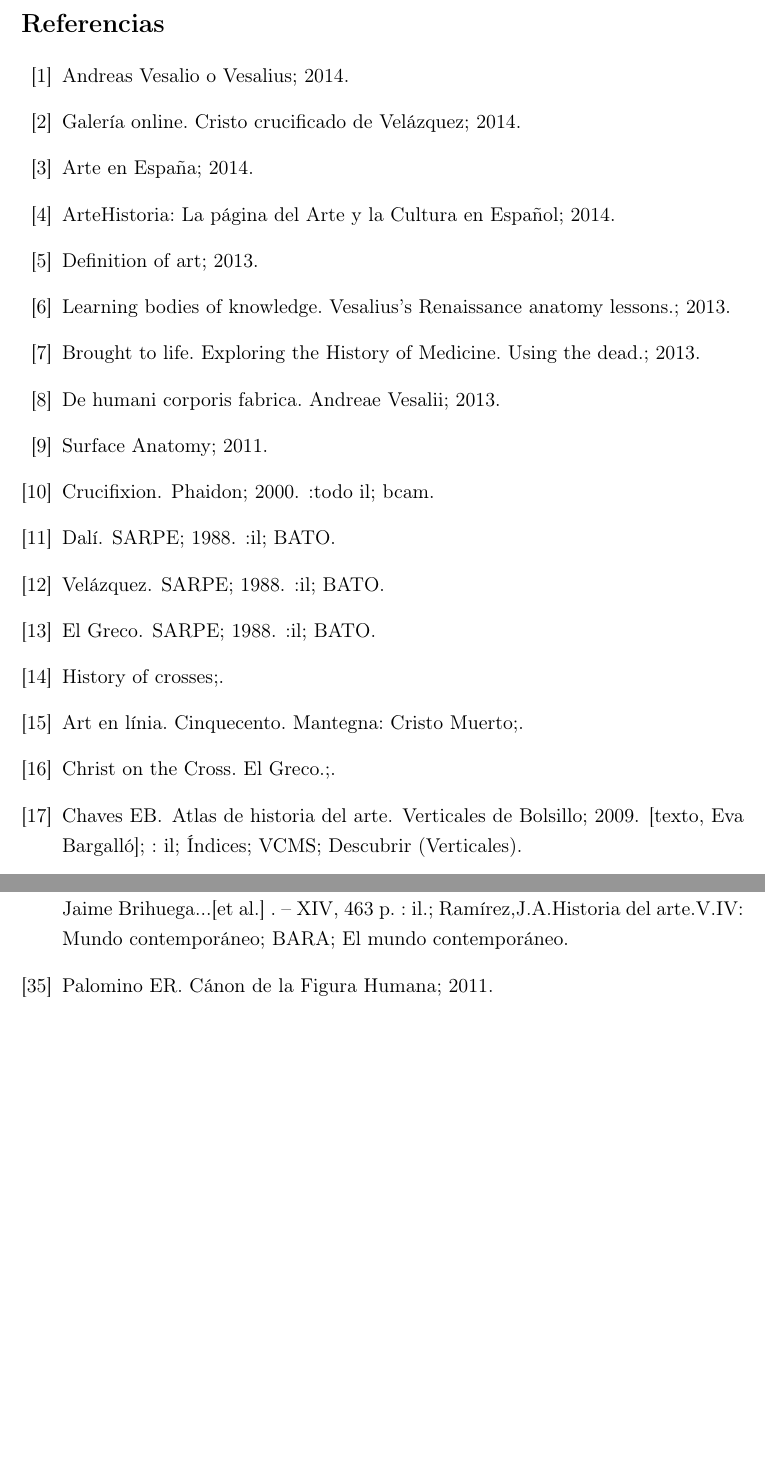
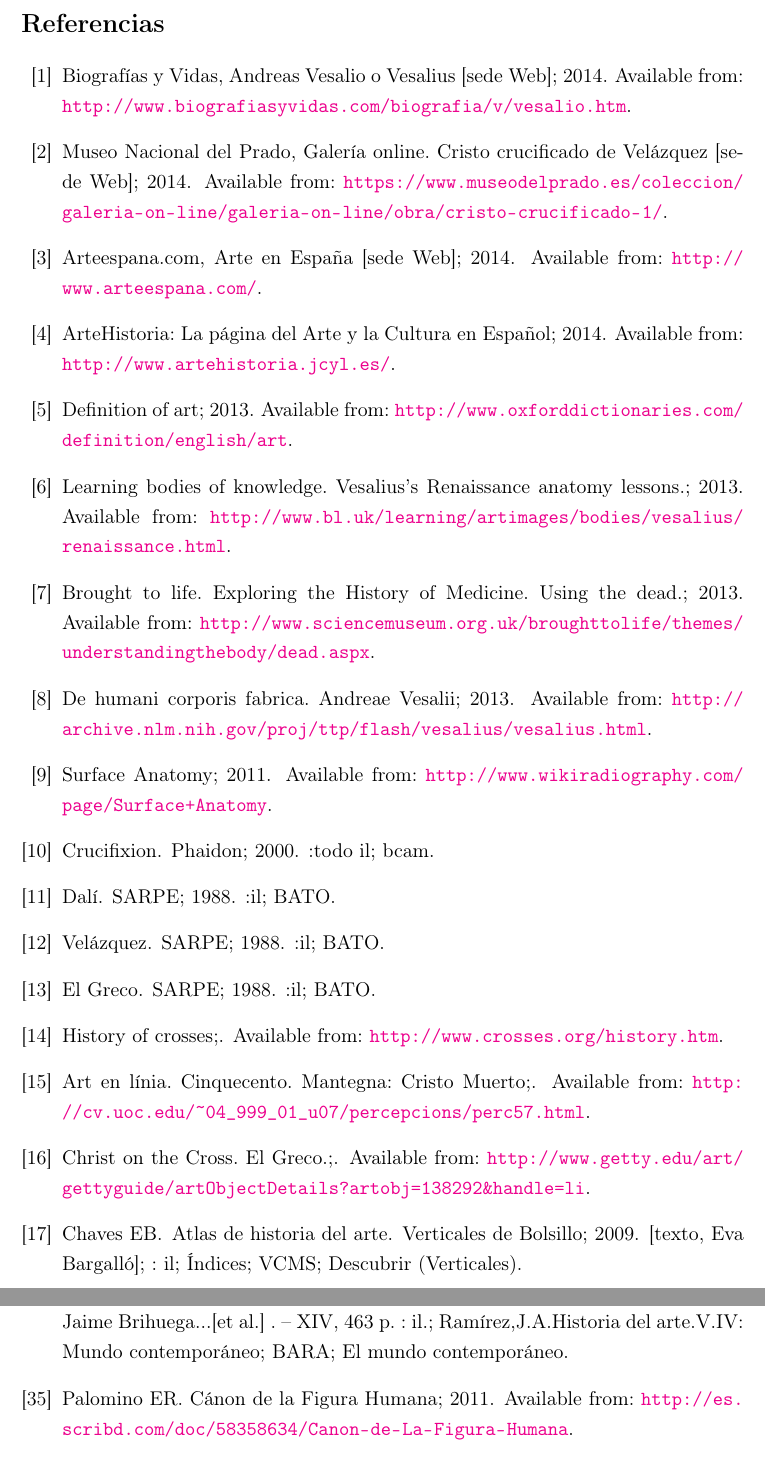
Before and after one commit to jouyt/tfg, a LaTeX document (tfg.tex, which reads bibliography.bib): two parts of pages 28 and 29 of 32 before the commit and two parts of pages 28 and 30 of 32 after it, joined at a grey line, cut so that both start at the same text, the shorter picture padded with empty space. Compiled offline with pdfLaTeX.

Commit message:
Corrected references in bibliography and trying to fix failures in annex referencing

```diff
--- a/bibliography.bib
+++ b/bibliography.bib
@@ -1,10 +1,11 @@
 @misc{RefWorks:42,
      year={2014},
-     title={Andreas Vesalio o Vesalius},
+     title={Biografías y Vidas, Andreas Vesalio o Vesalius [sede Web]},
      volume={2014},
-     number={02/07}
+     month={02/07},
+     url={http://www.biografiasyvidas.com/biografia/v/vesalio.htm}
 }
 @misc{RefWorks:49,
      year={2014},
-     title={Galería online. Cristo crucificado de Velázquez},
+     title={Museo Nacional del Prado, Galería online. Cristo crucificado de Velázquez [sede Web]},
      volume={2014},
@@ -12,45 +14,52 @@
 }
 @misc{RefWorks:53,
      year={2014},
-     title={Arte en España},
+     title={Arteespana.com, Arte en España [sede Web]},
      volume={2014},
-     number={01/15}
+     month={01/15},
+     url={http://www.arteespana.com/}
 }
 @misc{RefWorks:54,
      year={2014},
      title={ArteHistoria: La página del Arte y la Cultura en Español},
      volume={2014},
-     number={01/20}
+     number={01/20},
+     url={http://www.artehistoria.jcyl.es/}
 }
 @misc{RefWorks:7,
      year={2013},
      title={Definition of art},
      volume={2013},
-     number={11/17}
+     number={11/17},
+     url={http://www.oxforddictionaries.com/definition/english/art}
 }
 @misc{RefWorks:32,
      year={2013},
      title={Learning bodies of knowledge.  Vesalius's Renaissance anatomy lessons.},
      volume={2014},
-     number={01/14}
+     number={01/14},
+     url={http://www.bl.uk/learning/artimages/bodies/vesalius/renaissance.html}
 }
 @misc{RefWorks:33,
      year={2013},
      title={Brought to life. Exploring the History of Medicine. Using the dead.},
      volume={2014},
-     number={01/14}
+     number={01/14},
+     url={http://www.sciencemuseum.org.uk/broughttolife/themes/understandingthebody/dead.aspx}
 }
 @misc{RefWorks:41,
      year={2013},
      title={De humani corporis fabrica. Andreae Vesalii},
      volume={2014},
-     number={02/03}
+     number={02/03},
+     url={http://archive.nlm.nih.gov/proj/ttp/flash/vesalius/vesalius.html}
 }
 @misc{RefWorks:6,
      year={2011},
      title={Surface Anatomy},
      volume={2013},
-     number={11/17}
+     number={11/17},
+     url={http://www.wikiradiography.com/page/Surface+Anatomy}
 }
 @book{RefWorks:18,
      year={2000},
@@ -91,17 +100,20 @@
 @misc{RefWorks:43,
      title={History of crosses},
      volume={2014},
-     number={02/05}
+     number={02/05},
+     url={http://www.crosses.org/history.htm}
 }
 @misc{RefWorks:47,
      title={Art en línia. Cinquecento. Mantegna: Cristo Muerto},
      volume={2014},
-     number={01/19}
+     number={01/19},
+     url={http://cv.uoc.edu/~04\_999\_01\_u07/percepcions/perc57.html}
 }
 @misc{RefWorks:48,
      title={Christ on the Cross. El Greco.},
      volume={2014},
-     number={01/28}
+     number={01/28},
+     url={http://www.getty.edu/art/gettyguide/artObjectDetails?artobj=138292&handle=li}
 }
 @book{RefWorks:12,
      author={Eva Bargalló Chaves},
@@ -173,3 +187,5 @@
      year={2010},
      title={Proporciones del cuerpo humano: Estudio sobre las relaciones proporcionales del cuerpo humano y su aplicación en la representación artística.},
      volume={2013},
+     number={11/17},
+     url={http://es.scribd.com/doc/30286487/Proporciones-Del-Cuerpo-Humano}
@@ -270,7 +288,8 @@
      year={2011},
      title={Cánon de la Figura Humana},
      volume={2013},
-     number={11/17}
+     number={11/17},
+     url={http://es.scribd.com/doc/58358634/Canon-de-La-Figura-Humana}
 }
 @article{RefWorks:37,
      author={W. Reid Litchfield},
```
Also changed, not shown: anexos.tex (+41 -1 lines), dali.tex (+1 -1 lines), tfg.tex (+0 -2 lines), vesalio.tex (deleted, +0 -38 lines), bibliography.bib (19 more changed lines).
